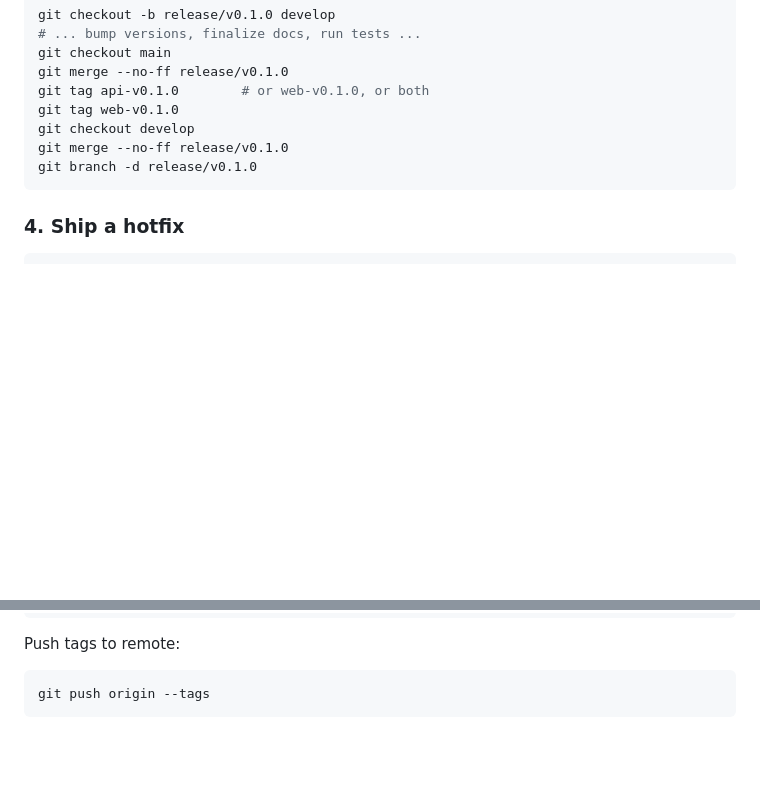
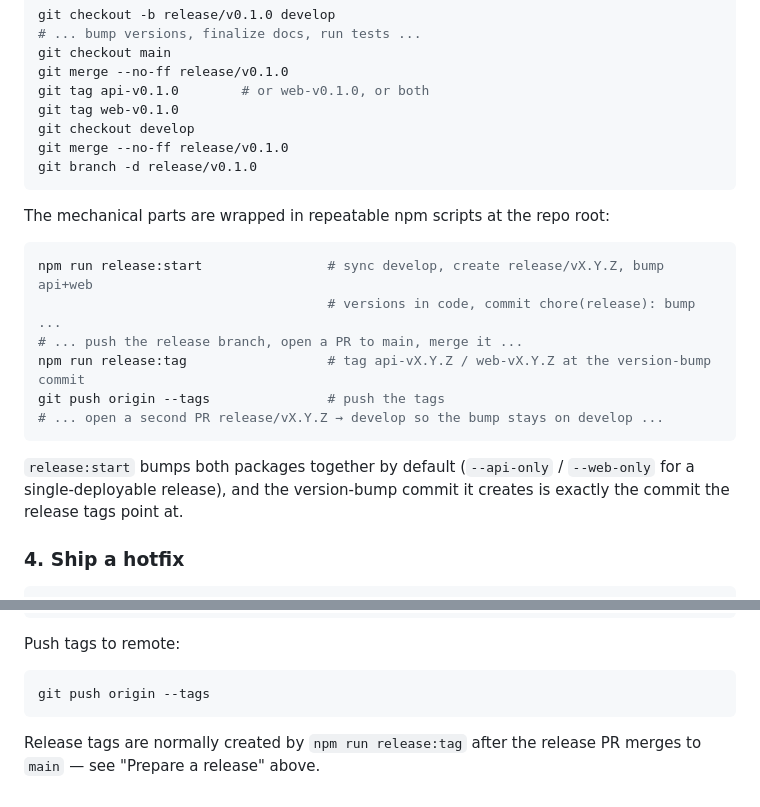
Before and after one commit to jarettmartin/trade-crm, a Markdown page: docs/GITFLOW.md, 2 parts joined by grey strips. GitHub-like rendering; blank space fills up the shorter version.

````diff
--- a/docs/GITFLOW.md
+++ b/docs/GITFLOW.md
@@ -107,6 +107,21 @@ git merge --no-ff release/v0.1.0
 git branch -d release/v0.1.0
 ```
 
+The mechanical parts are wrapped in repeatable npm scripts at the repo root:
+
+```bash
+npm run release:start                # sync develop, create release/vX.Y.Z, bump api+web
+                                     # versions in code, commit chore(release): bump ...
+# ... push the release branch, open a PR to main, merge it ...
+npm run release:tag                  # tag api-vX.Y.Z / web-vX.Y.Z at the version-bump commit
+git push origin --tags               # push the tags
+# ... open a second PR release/vX.Y.Z → develop so the bump stays on develop ...
+```
+
+`release:start` bumps both packages together by default (`--api-only` /
+`--web-only` for a single-deployable release), and the version-bump commit it
+creates is exactly the commit the release tags point at.
+
 ### 4. Ship a hotfix
 
 ```bash
@@ -139,3 +154,6 @@ Push tags to remote:
 ```bash
 git push origin --tags
 ```
+
+Release tags are normally created by `npm run release:tag` after the release PR
+merges to `main` — see "Prepare a release" above.
````
Also changed, not shown: README.md (+23 -1 lines).
